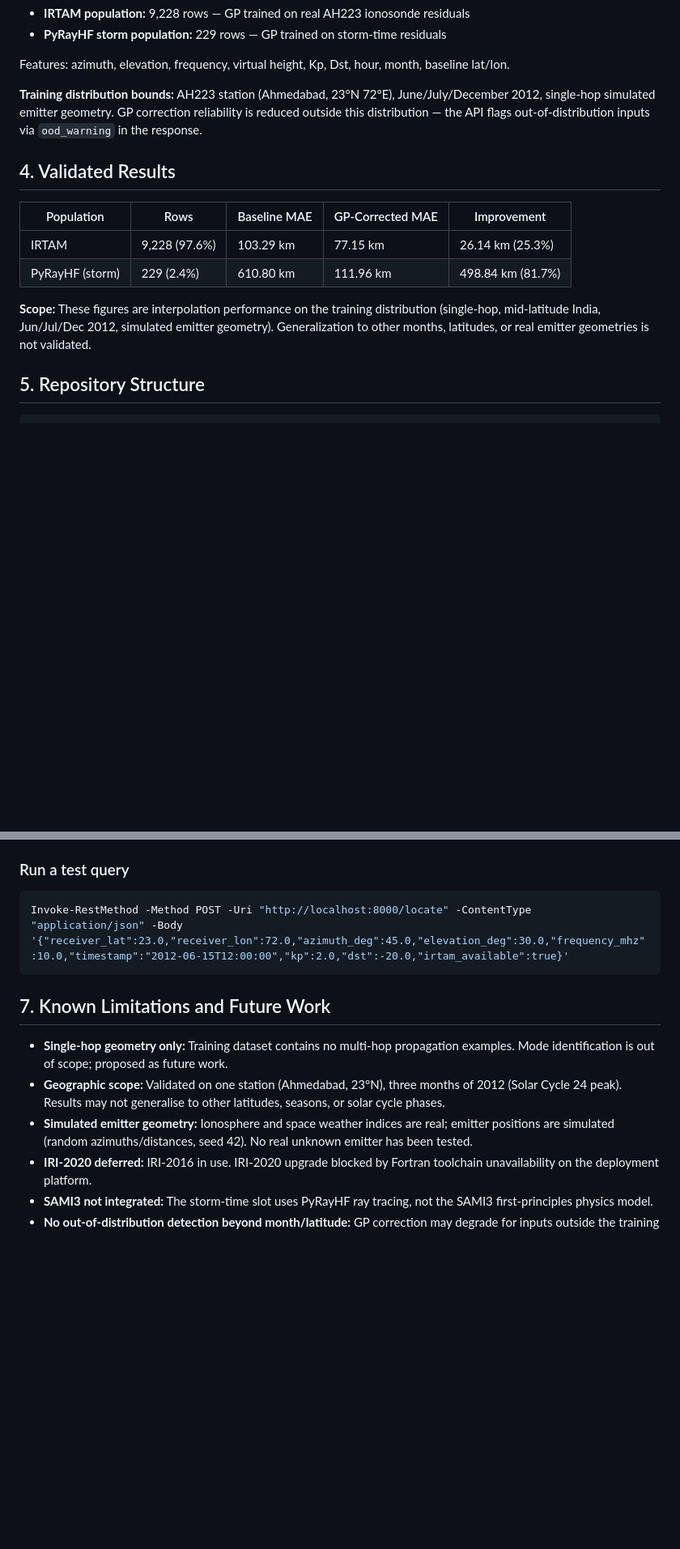
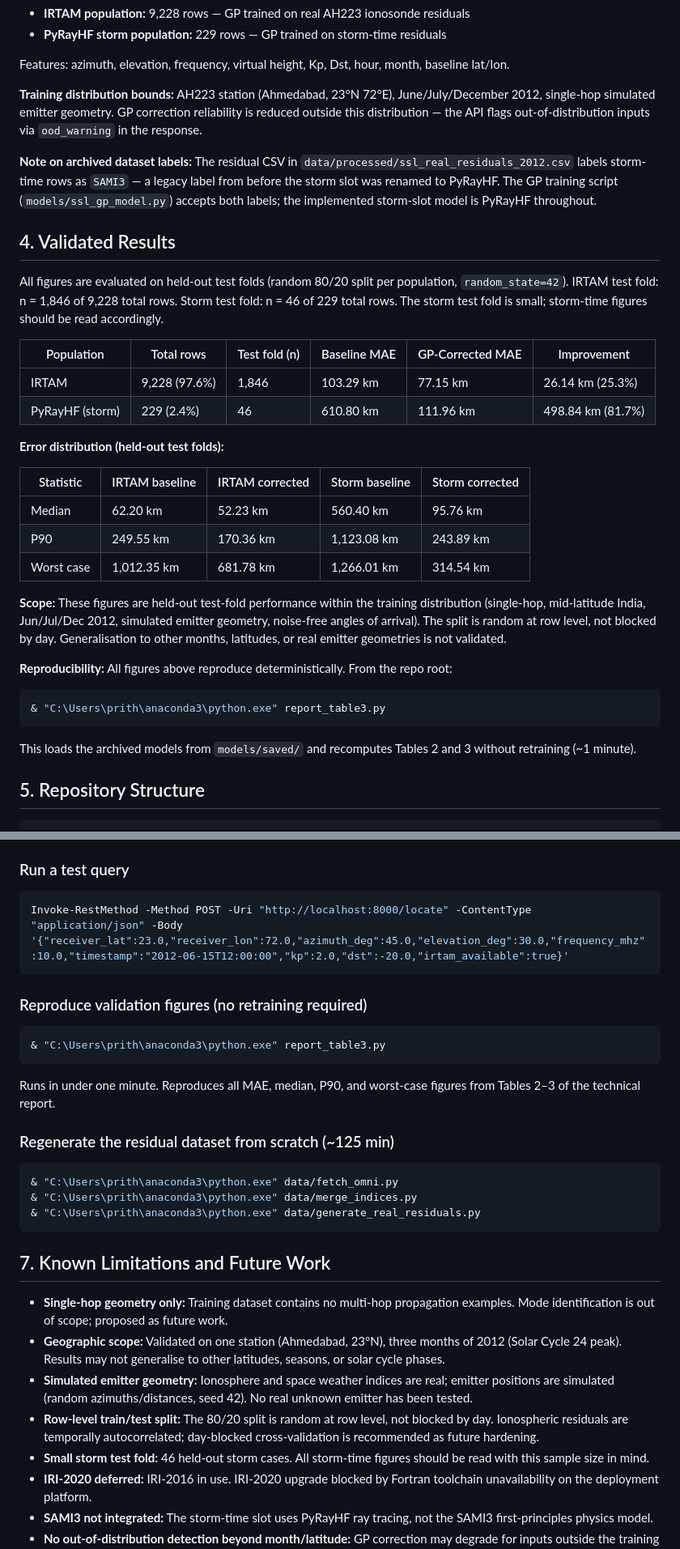
Before and after one commit to Prithvi8706/Real-Time-Ionospheric-Geolocation, a Markdown page: README.md, 2 parts joined by grey strips. Shown at 81% size. GitHub-like rendering; blank space fills up the shorter version.

Commit message:
fix:updated README

````diff
--- a/README.md
+++ b/README.md
@@ -48,14 +48,34 @@ Features: azimuth, elevation, frequency, virtual height, Kp, Dst, hour, month, b
 
 **Training distribution bounds:** AH223 station (Ahmedabad, 23°N 72°E), June/July/December 2012, single-hop simulated emitter geometry. GP correction reliability is reduced outside this distribution — the API flags out-of-distribution inputs via `ood_warning` in the response.
 
+**Note on archived dataset labels:** The residual CSV in `data/processed/ssl_real_residuals_2012.csv` labels storm-time rows as `SAMI3` — a legacy label from before the storm slot was renamed to PyRayHF. The GP training script (`models/ssl_gp_model.py`) accepts both labels; the implemented storm-slot model is PyRayHF throughout.
+
 ## 4. Validated Results
 
-| Population | Rows | Baseline MAE | GP-Corrected MAE | Improvement |
+All figures are evaluated on held-out test folds (random 80/20 split per population, `random_state=42`). IRTAM test fold: n = 1,846 of 9,228 total rows. Storm test fold: n = 46 of 229 total rows. The storm test fold is small; storm-time figures should be read accordingly.
+
+| Population | Total rows | Test fold (n) | Baseline MAE | GP-Corrected MAE | Improvement |
+|---|---|---|---|---|---|
+| IRTAM | 9,228 (97.6%) | 1,846 | 103.29 km | 77.15 km | 26.14 km (25.3%) |
+| PyRayHF (storm) | 229 (2.4%) | 46 | 610.80 km | 111.96 km | 498.84 km (81.7%) |
+
+**Error distribution (held-out test folds):**
+
+| Statistic | IRTAM baseline | IRTAM corrected | Storm baseline | Storm corrected |
 |---|---|---|---|---|
-| IRTAM | 9,228 (97.6%) | 103.29 km | 77.15 km | 26.14 km (25.3%) |
-| PyRayHF (storm) | 229 (2.4%) | 610.80 km | 111.96 km | 498.84 km (81.7%) |
+| Median | 62.20 km | 52.23 km | 560.40 km | 95.76 km |
+| P90 | 249.55 km | 170.36 km | 1,123.08 km | 243.89 km |
+| Worst case | 1,012.35 km | 681.78 km | 1,266.01 km | 314.54 km |
 
-**Scope:** These figures are interpolation performance on the training distribution (single-hop, mid-latitude India, Jun/Jul/Dec 2012, simulated emitter geometry). Generalization to other months, latitudes, or real emitter geometries is not validated.
+**Scope:** These figures are held-out test-fold performance within the training distribution (single-hop, mid-latitude India, Jun/Jul/Dec 2012, simulated emitter geometry, noise-free angles of arrival). The split is random at row level, not blocked by day. Generalisation to other months, latitudes, or real emitter geometries is not validated.
+
+**Reproducibility:** All figures above reproduce deterministically. From the repo root:
+
+```powershell
+& "C:\Users\prith\anaconda3\python.exe" report_table3.py
+```
+
+This loads the archived models from `models/saved/` and recomputes Tables 2 and 3 without retraining (~1 minute).
 
 ## 5. Repository Structure
 
@@ -121,11 +143,29 @@ Open `http://127.0.0.1:8000` in your browser.
 Invoke-RestMethod -Method POST -Uri "http://localhost:8000/locate" -ContentType "application/json" -Body '{"receiver_lat":23.0,"receiver_lon":72.0,"azimuth_deg":45.0,"elevation_deg":30.0,"frequency_mhz":10.0,"timestamp":"2012-06-15T12:00:00","kp":2.0,"dst":-20.0,"irtam_available":true}'
 ```
 
+### Reproduce validation figures (no retraining required)
+
+```powershell
+& "C:\Users\prith\anaconda3\python.exe" report_table3.py
+```
+
+Runs in under one minute. Reproduces all MAE, median, P90, and worst-case figures from Tables 2–3 of the technical report.
+
+### Regenerate the residual dataset from scratch (~125 min)
+
+```powershell
+& "C:\Users\prith\anaconda3\python.exe" data/fetch_omni.py
+& "C:\Users\prith\anaconda3\python.exe" data/merge_indices.py
+& "C:\Users\prith\anaconda3\python.exe" data/generate_real_residuals.py
+```
+
 ## 7. Known Limitations and Future Work
 
 - **Single-hop geometry only:** Training dataset contains no multi-hop propagation examples. Mode identification is out of scope; proposed as future work.
 - **Geographic scope:** Validated on one station (Ahmedabad, 23°N), three months of 2012 (Solar Cycle 24 peak). Results may not generalise to other latitudes, seasons, or solar cycle phases.
 - **Simulated emitter geometry:** Ionosphere and space weather indices are real; emitter positions are simulated (random azimuths/distances, seed 42). No real unknown emitter has been tested.
+- **Row-level train/test split:** The 80/20 split is random at row level, not blocked by day. Ionospheric residuals are temporally autocorrelated; day-blocked cross-validation is recommended as future hardening.
+- **Small storm test fold:** 46 held-out storm cases. All storm-time figures should be read with this sample size in mind.
 - **IRI-2020 deferred:** IRI-2016 in use. IRI-2020 upgrade blocked by Fortran toolchain unavailability on the deployment platform.
 - **SAMI3 not integrated:** The storm-time slot uses PyRayHF ray tracing, not the SAMI3 first-principles physics model.
 - **No out-of-distribution detection beyond month/latitude:** GP correction may degrade for inputs outside the training distribution. The API returns `ood_warning: true` for known OOD inputs.
````
Also changed, not shown: other parts of README.md (+3 -1 lines).
